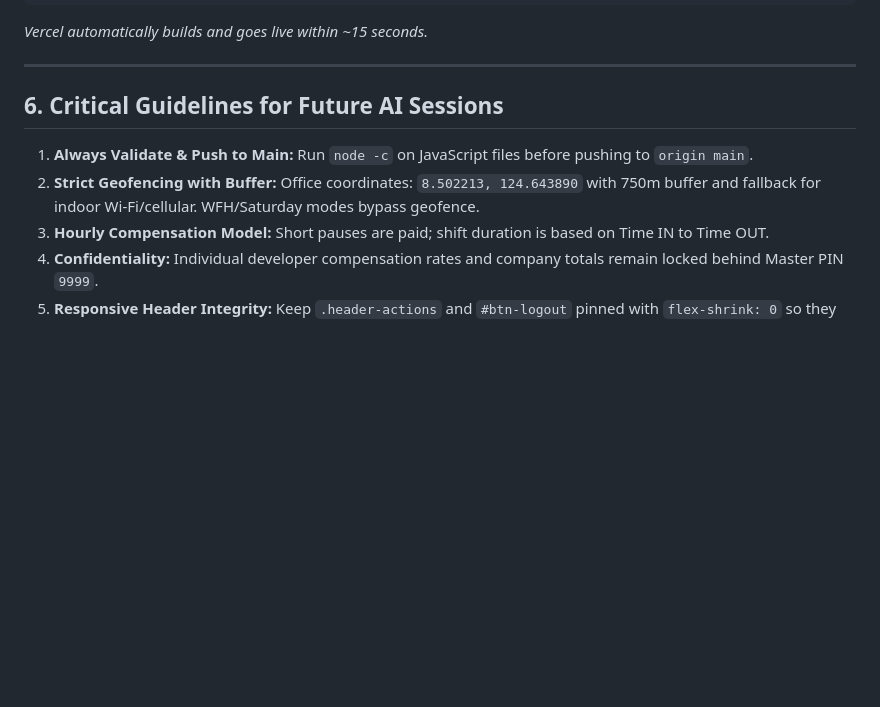
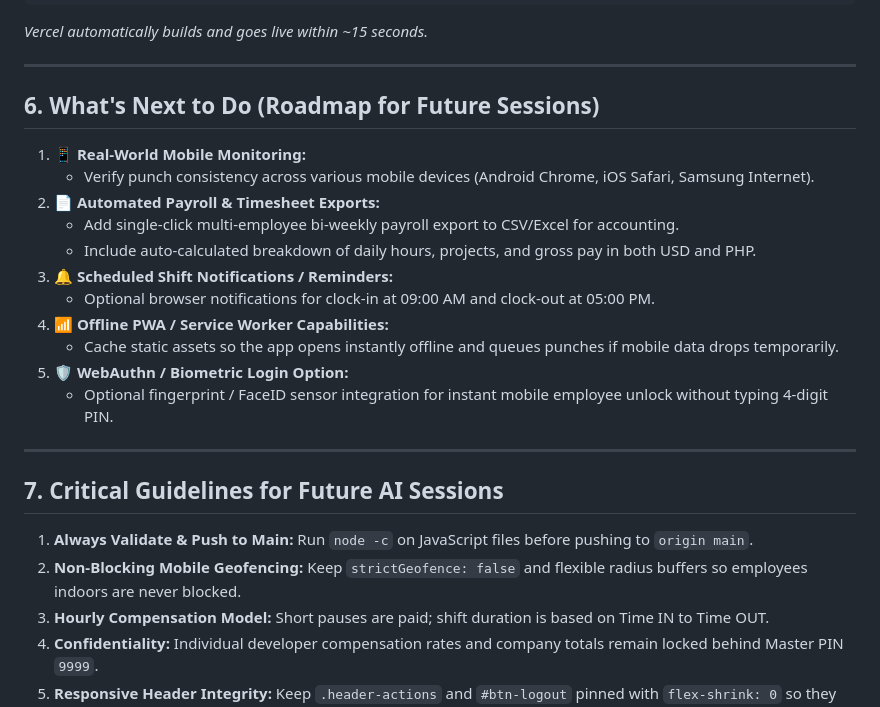
Before and after one commit to jasonvelasquez1410/diverse-ideas-attendance, a Markdown page: project.md, the part around one of its changes. Drawn GitHub-style; blank space fills up the shorter version.

```diff
--- a/project.md
+++ b/project.md
@@ -130,9 +130,25 @@ git push origin main
 
 ---
 
-## 6. Critical Guidelines for Future AI Sessions
+## 6. What's Next to Do (Roadmap for Future Sessions)
+
+1. **📱 Real-World Mobile Monitoring:**
+   - Verify punch consistency across various mobile devices (Android Chrome, iOS Safari, Samsung Internet).
+2. **📄 Automated Payroll & Timesheet Exports:**
+   - Add single-click multi-employee bi-weekly payroll export to CSV/Excel for accounting.
+   - Include auto-calculated breakdown of daily hours, projects, and gross pay in both USD and PHP.
+3. **🔔 Scheduled Shift Notifications / Reminders:**
+   - Optional browser notifications for clock-in at 09:00 AM and clock-out at 05:00 PM.
+4. **📶 Offline PWA / Service Worker Capabilities:**
+   - Cache static assets so the app opens instantly offline and queues punches if mobile data drops temporarily.
+5. **🛡️ WebAuthn / Biometric Login Option:**
+   - Optional fingerprint / FaceID sensor integration for instant mobile employee unlock without typing 4-digit PIN.
+
+---
+
+## 7. Critical Guidelines for Future AI Sessions
 1. **Always Validate & Push to Main:** Run `node -c` on JavaScript files before pushing to `origin main`.
-2. **Strict Geofencing with Buffer:** Office coordinates: `8.502213, 124.643890` with 750m buffer and fallback for indoor Wi-Fi/cellular. WFH/Saturday modes bypass geofence.
+2. **Non-Blocking Mobile Geofencing:** Keep `strictGeofence: false` and flexible radius buffers so employees indoors are never blocked.
 3. **Hourly Compensation Model:** Short pauses are paid; shift duration is based on Time IN to Time OUT.
 4. **Confidentiality:** Individual developer compensation rates and company totals remain locked behind Master PIN `9999`.
 5. **Responsive Header Integrity:** Keep `.header-actions` and `#btn-logout` pinned with `flex-shrink: 0` so they never overflow past the right viewport edge.
```
Also changed, not shown: other parts of project.md (+24 -24 lines).
